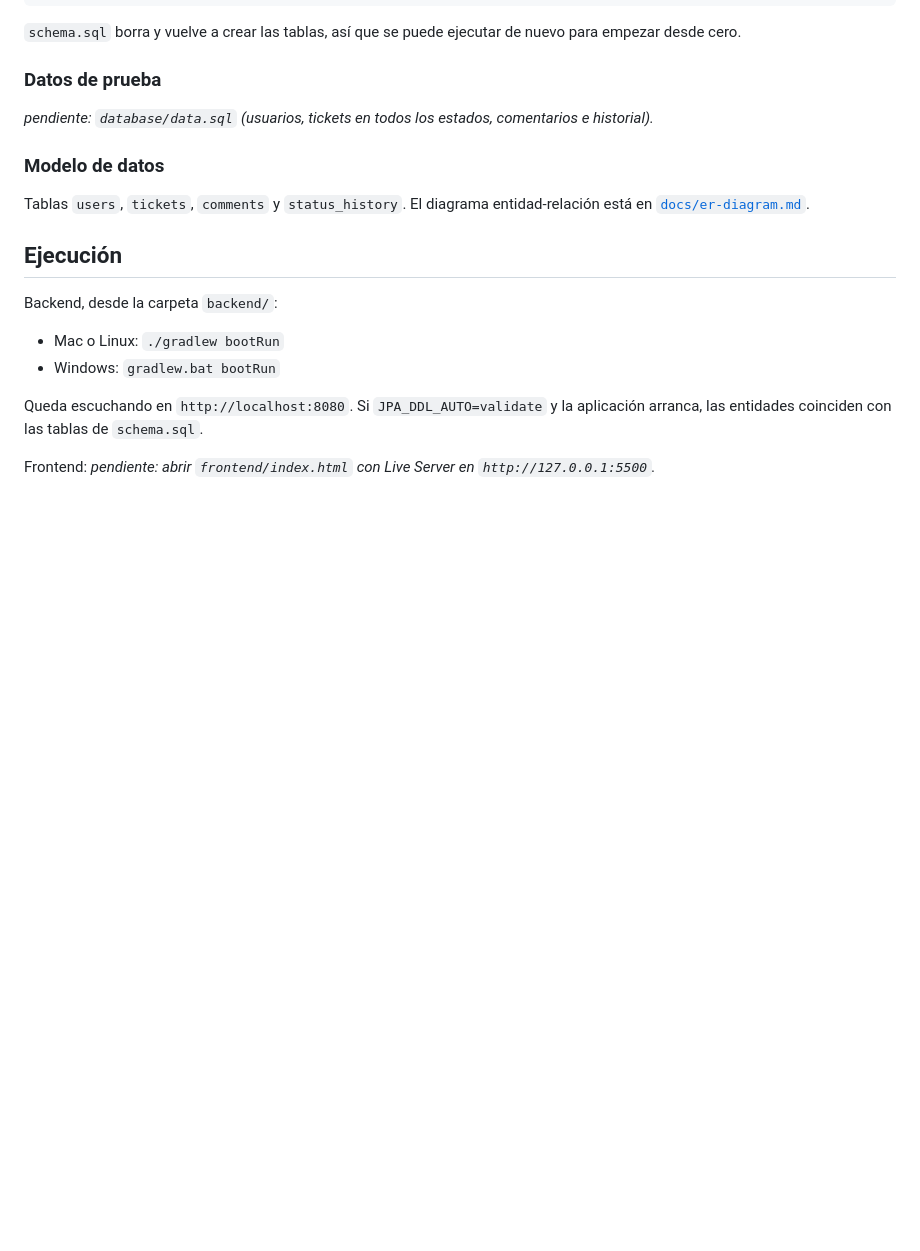
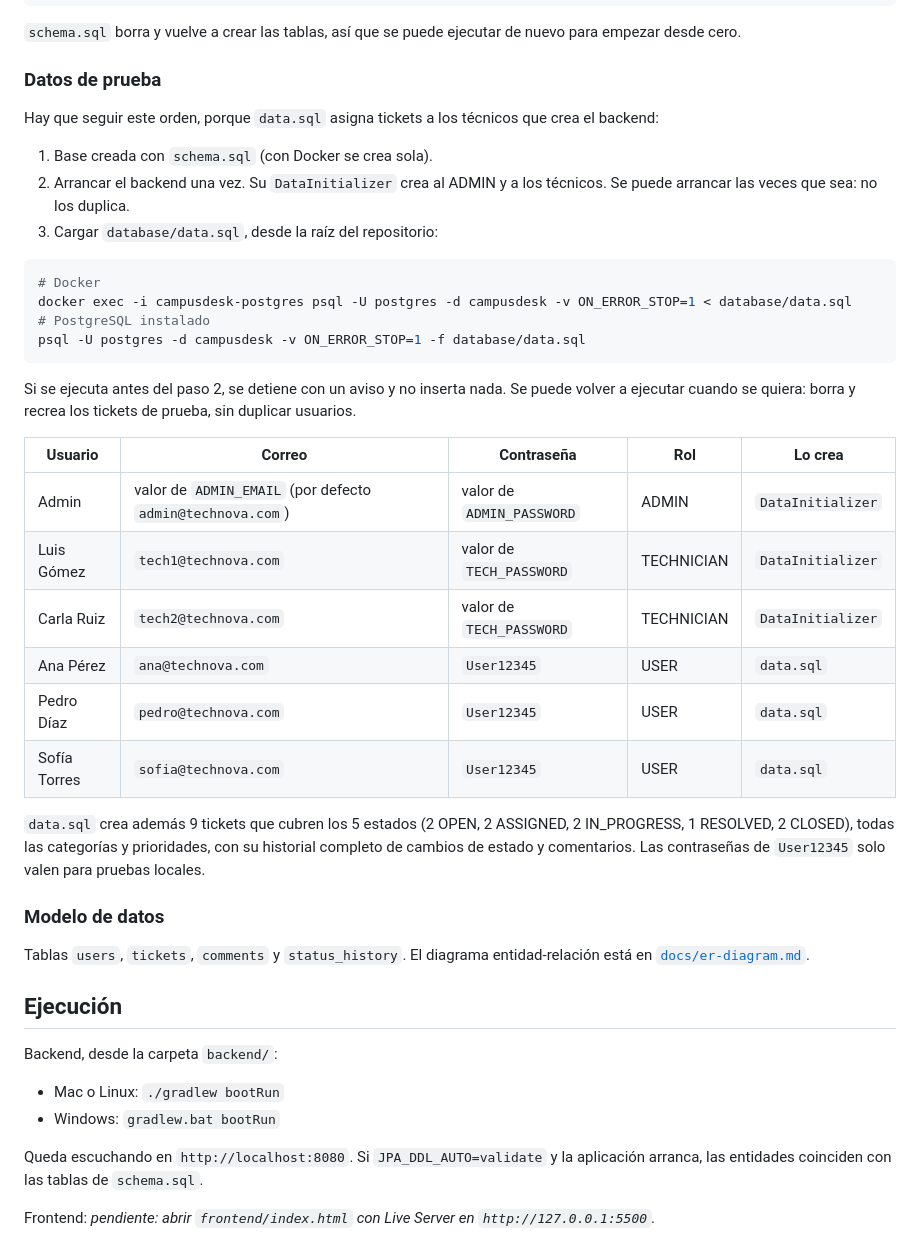
Before and after one commit to Mic022/CampusDesk_Springboot_Proyect, a Markdown page: README.md, the part around one of its changes. GitHub-like rendering; blank space fills up the shorter version.

Commit message:
docs: document test data loading and test users in README

````diff
--- a/README.md
+++ b/README.md
@@ -125,7 +125,31 @@ psql -U postgres -d campusdesk -f database/schema.sql
 
 ### Datos de prueba
 
-_pendiente: `database/data.sql` (usuarios, tickets en todos los estados, comentarios e historial)._
+Hay que seguir este orden, porque `data.sql` asigna tickets a los técnicos que crea el backend:
+
+1. Base creada con `schema.sql` (con Docker se crea sola).
+2. Arrancar el backend una vez. Su `DataInitializer` crea al ADMIN y a los técnicos. Se puede arrancar las veces que sea: no los duplica.
+3. Cargar `database/data.sql`, desde la raíz del repositorio:
+
+```bash
+# Docker
+docker exec -i campusdesk-postgres psql -U postgres -d campusdesk -v ON_ERROR_STOP=1 < database/data.sql
+# PostgreSQL instalado
+psql -U postgres -d campusdesk -v ON_ERROR_STOP=1 -f database/data.sql
+```
+
+Si se ejecuta antes del paso 2, se detiene con un aviso y no inserta nada. Se puede volver a ejecutar cuando se quiera: borra y recrea los tickets de prueba, sin duplicar usuarios.
+
+| Usuario | Correo | Contraseña | Rol | Lo crea |
+|---|---|---|---|---|
+| Admin | valor de `ADMIN_EMAIL` (por defecto `admin@technova.com`) | valor de `ADMIN_PASSWORD` | ADMIN | `DataInitializer` |
+| Luis Gómez | `tech1@technova.com` | valor de `TECH_PASSWORD` | TECHNICIAN | `DataInitializer` |
+| Carla Ruiz | `tech2@technova.com` | valor de `TECH_PASSWORD` | TECHNICIAN | `DataInitializer` |
+| Ana Pérez | `ana@technova.com` | `User12345` | USER | `data.sql` |
+| Pedro Díaz | `pedro@technova.com` | `User12345` | USER | `data.sql` |
+| Sofía Torres | `sofia@technova.com` | `User12345` | USER | `data.sql` |
+
+`data.sql` crea además 9 tickets que cubren los 5 estados (2 OPEN, 2 ASSIGNED, 2 IN_PROGRESS, 1 RESOLVED, 2 CLOSED), todas las categorías y prioridades, con su historial completo de cambios de estado y comentarios. Las contraseñas de `User12345` solo valen para pruebas locales.
 
 ### Modelo de datos
 
````
Also changed, not shown: other parts of README.md (+1 -1 lines).
